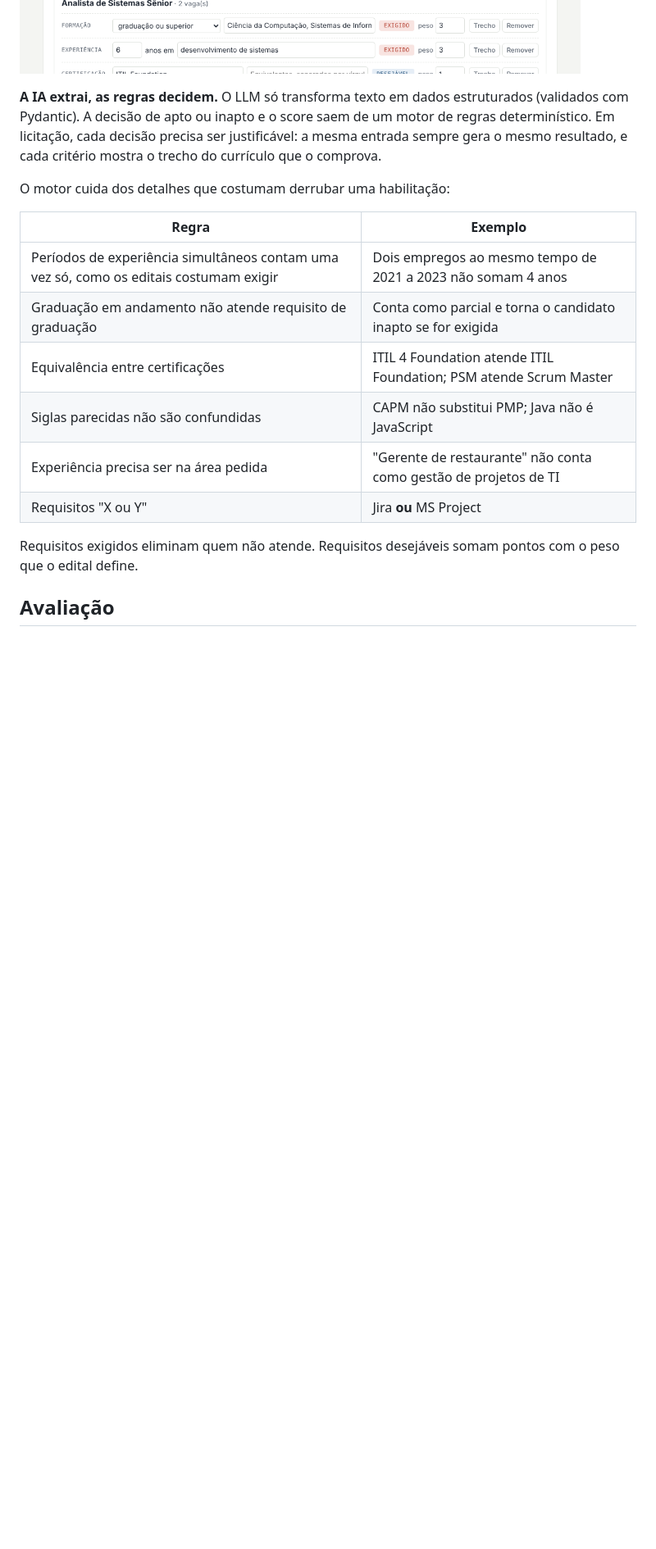
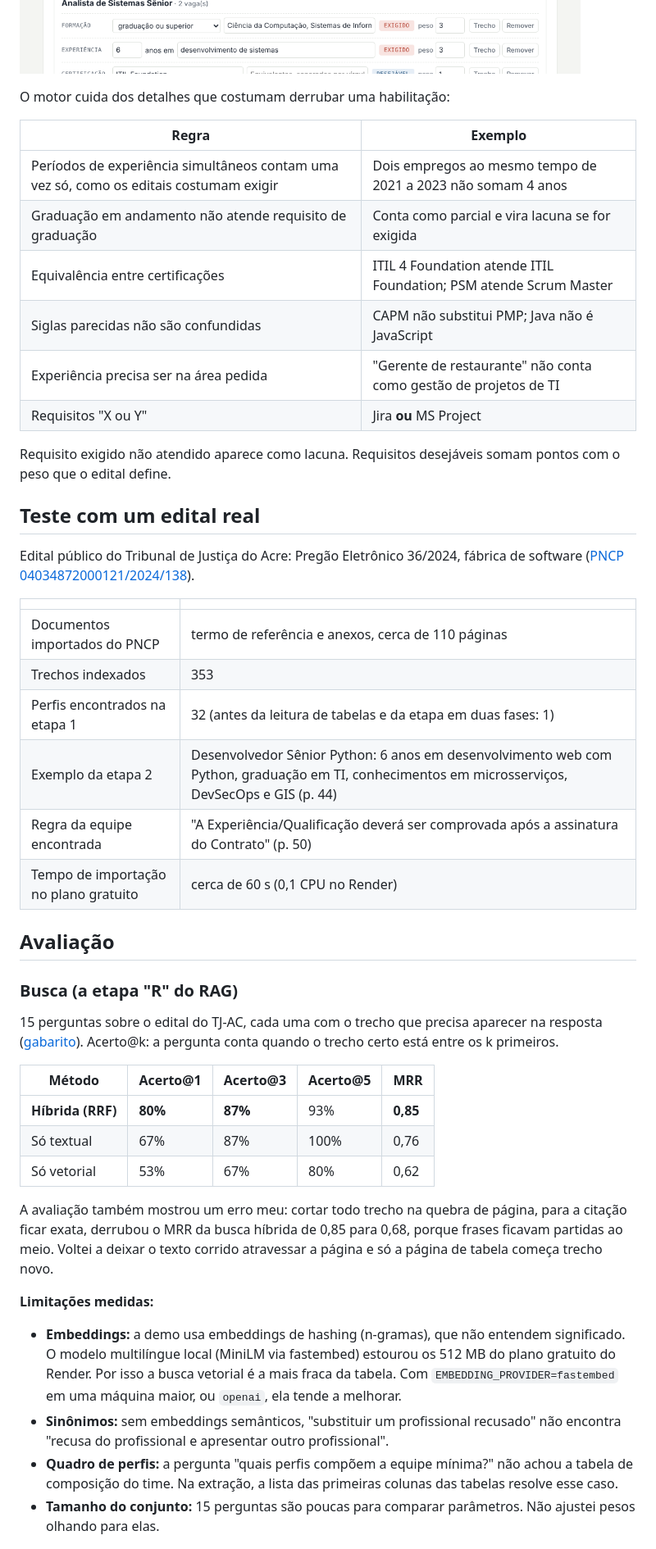
Before and after one commit to oleonardomendes/edital-match, a Markdown page: README.md, the part around one of its changes. Shown at 82% size. GitHub-like rendering; blank space fills up the shorter version.

```diff
--- a/README.md
+++ b/README.md
@@ -27,19 +53,49 @@ Currículos ────► LLM extrai formação, experiências,           ▼
 
 ![Revisão dos requisitos com o trecho do edital](docs/revisao.png)
-
-**A IA extrai, as regras decidem.** O LLM só transforma texto em dados estruturados (validados com Pydantic). A decisão de apto ou inapto e o score saem de um motor de regras determinístico. Em licitação, cada decisão precisa ser justificável: a mesma entrada sempre gera o mesmo resultado, e cada critério mostra o trecho do currículo que o comprova.
 
 O motor cuida dos detalhes que costumam derrubar uma habilitação:
 
 | Regra | Exemplo |
 |---|---|
 | Períodos de experiência simultâneos contam uma vez só, como os editais costumam exigir | Dois empregos ao mesmo tempo de 2021 a 2023 não somam 4 anos |
-| Graduação em andamento não atende requisito de graduação | Conta como parcial e torna o candidato inapto se for exigida |
+| Graduação em andamento não atende requisito de graduação | Conta como parcial e vira lacuna se for exigida |
 | Equivalência entre certificações | ITIL 4 Foundation atende ITIL Foundation; PSM atende Scrum Master |
 | Siglas parecidas não são confundidas | CAPM não substitui PMP; Java não é JavaScript |
 | Experiência precisa ser na área pedida | "Gerente de restaurante" não conta como gestão de projetos de TI |
 | Requisitos "X ou Y" | Jira **ou** MS Project |
 
-Requisitos exigidos eliminam quem não atende. Requisitos desejáveis somam pontos com o peso que o edital define.
+Requisito exigido não atendido aparece como lacuna. Requisitos desejáveis somam pontos com o peso que o edital define.
+
+## Teste com um edital real
+
+Edital público do Tribunal de Justiça do Acre: Pregão Eletrônico 36/2024, fábrica de software ([PNCP 04034872000121/2024/138](https://pncp.gov.br/app/editais/04034872000121/2024/138)).
+
+| | |
+|---|---|
+| Documentos importados do PNCP | termo de referência e anexos, cerca de 110 páginas |
+| Trechos indexados | 353 |
+| Perfis encontrados na etapa 1 | 32 (antes da leitura de tabelas e da etapa em duas fases: 1) |
+| Exemplo da etapa 2 | Desenvolvedor Sênior Python: 6 anos em desenvolvimento web com Python, graduação em TI, conhecimentos em microsserviços, DevSecOps e GIS (p. 44) |
+| Regra da equipe encontrada | "A Experiência/Qualificação deverá ser comprovada após a assinatura do Contrato" (p. 50) |
+| Tempo de importação no plano gratuito | cerca de 60 s (0,1 CPU no Render) |
 
 ## Avaliação
+
+### Busca (a etapa "R" do RAG)
+
+15 perguntas sobre o edital do TJ-AC, cada uma com o trecho que precisa aparecer na resposta ([gabarito](eval/gabarito_busca.json)). Acerto@k: a pergunta conta quando o trecho certo está entre os k primeiros.
+
+| Método | Acerto@1 | Acerto@3 | Acerto@5 | MRR |
+|---|---|---|---|---|
+| **Híbrida (RRF)** | **80%** | **87%** | 93% | **0,85** |
+| Só textual | 67% | 87% | 100% | 0,76 |
+| Só vetorial | 53% | 67% | 80% | 0,62 |
+
+A avaliação também mostrou um erro meu: cortar todo trecho na quebra de página, para a citação ficar exata, derrubou o MRR da busca híbrida de 0,85 para 0,68, porque frases ficavam partidas ao meio. Voltei a deixar o texto corrido atravessar a página e só a página de tabela começa trecho novo.
+
+**Limitações medidas:**
+- **Embeddings:** a demo usa embeddings de hashing (n-gramas), que não entendem significado. O modelo multilíngue local (MiniLM via fastembed) estourou os 512 MB do plano gratuito do Render. Por isso a busca vetorial é a mais fraca da tabela. Com `EMBEDDING_PROVIDER=fastembed` em uma máquina maior, ou `openai`, ela tende a melhorar.
+- **Sinônimos:** sem embeddings semânticos, "substituir um profissional recusado" não encontra "recusa do profissional e apresentar outro profissional".
+- **Quadro de perfis:** a pergunta "quais perfis compõem a equipe mínima?" não achou a tabela de composição do time. Na extração, a lista das primeiras colunas das tabelas resolve esse caso.
+- **Tamanho do conjunto:** 15 perguntas são poucas para comparar parâmetros. Não ajustei pesos olhando para elas.
+
```
Also changed, not shown: other parts of README.md (+72 -35 lines).
